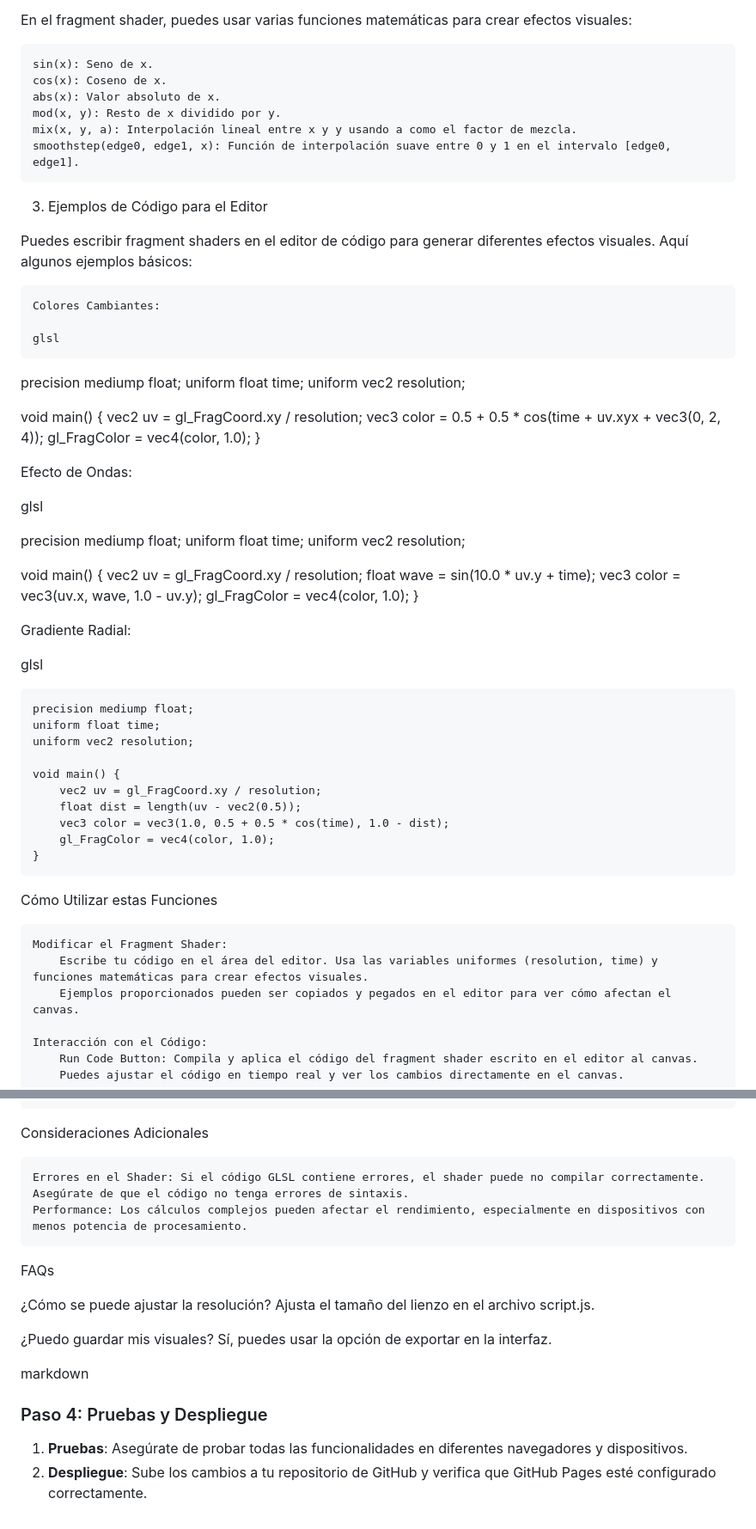
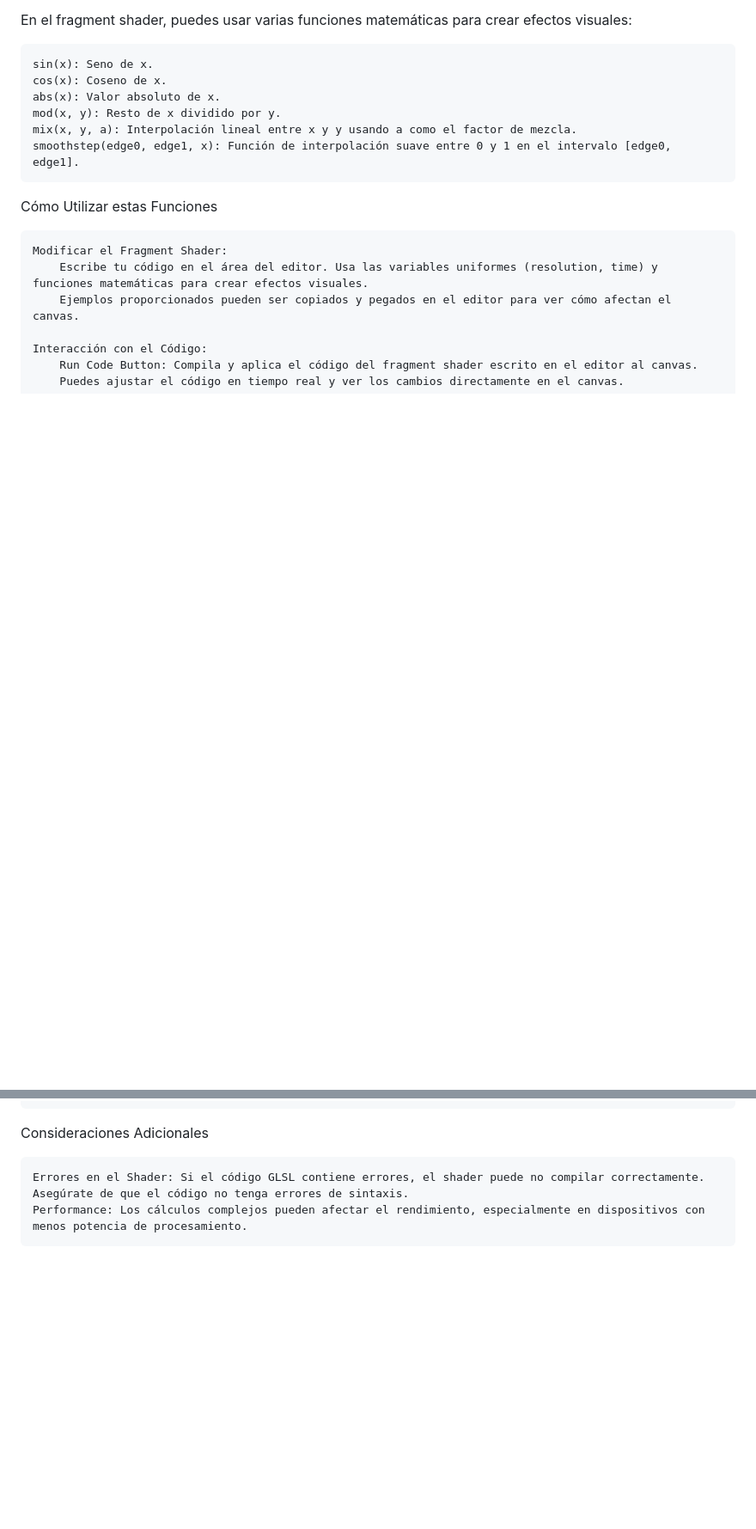
Before and after one commit to kaio-rama/visualsloosers, a Markdown page: README.md, 2 parts joined by grey strips. Shown: that part at 86% size. Drawn GitHub-style; blank space fills up the shorter version.

```diff
--- a/README.md
+++ b/README.md
@@ -41,54 +75,6 @@ En el fragment shader, puedes usar varias funciones matemáticas para crear efec
     mix(x, y, a): Interpolación lineal entre x y y usando a como el factor de mezcla.
     smoothstep(edge0, edge1, x): Función de interpolación suave entre 0 y 1 en el intervalo [edge0, edge1].
 
-3. Ejemplos de Código para el Editor
-
-Puedes escribir fragment shaders en el editor de código para generar diferentes efectos visuales. Aquí algunos ejemplos básicos:
-
-    Colores Cambiantes:
-
-    glsl
-
-precision mediump float;
-uniform float time;
-uniform vec2 resolution;
-
-void main() {
-    vec2 uv = gl_FragCoord.xy / resolution;
-    vec3 color = 0.5 + 0.5 * cos(time + uv.xyx + vec3(0, 2, 4));
-    gl_FragColor = vec4(color, 1.0);
-}
-
-Efecto de Ondas:
-
-glsl
-
-precision mediump float;
-uniform float time;
-uniform vec2 resolution;
-
-void main() {
-    vec2 uv = gl_FragCoord.xy / resolution;
-    float wave = sin(10.0 * uv.y + time);
-    vec3 color = vec3(uv.x, wave, 1.0 - uv.y);
-    gl_FragColor = vec4(color, 1.0);
-}
-
-Gradiente Radial:
-
-glsl
-
-    precision mediump float;
-    uniform float time;
-    uniform vec2 resolution;
-
-    void main() {
-        vec2 uv = gl_FragCoord.xy / resolution;
-        float dist = length(uv - vec2(0.5));
-        vec3 color = vec3(1.0, 0.5 + 0.5 * cos(time), 1.0 - dist);
-        gl_FragColor = vec4(color, 1.0);
-    }
-
 Cómo Utilizar estas Funciones
 
     Modificar el Fragment Shader:
@@ -103,20 +89,3 @@ Consideraciones Adicionales
 
     Errores en el Shader: Si el código GLSL contiene errores, el shader puede no compilar correctamente. Asegúrate de que el código no tenga errores de sintaxis.
     Performance: Los cálculos complejos pueden afectar el rendimiento, especialmente en dispositivos con menos potencia de procesamiento.
-
-
-
-
-FAQs
-
-¿Cómo se puede ajustar la resolución? Ajusta el tamaño del lienzo en el archivo script.js.
-
-¿Puedo guardar mis visuales? Sí, puedes usar la opción de exportar en la interfaz.
-
-markdown
-
-
-### Paso 4: Pruebas y Despliegue
-
-1. **Pruebas**: Asegúrate de probar todas las funcionalidades en diferentes navegadores y dispositivos.
-2. **Despliegue**: Sube los cambios a tu repositorio de GitHub y verifica que GitHub Pages esté configurado correctamente.
```
Also changed, not shown: other parts of README.md (+36 -2 lines).
